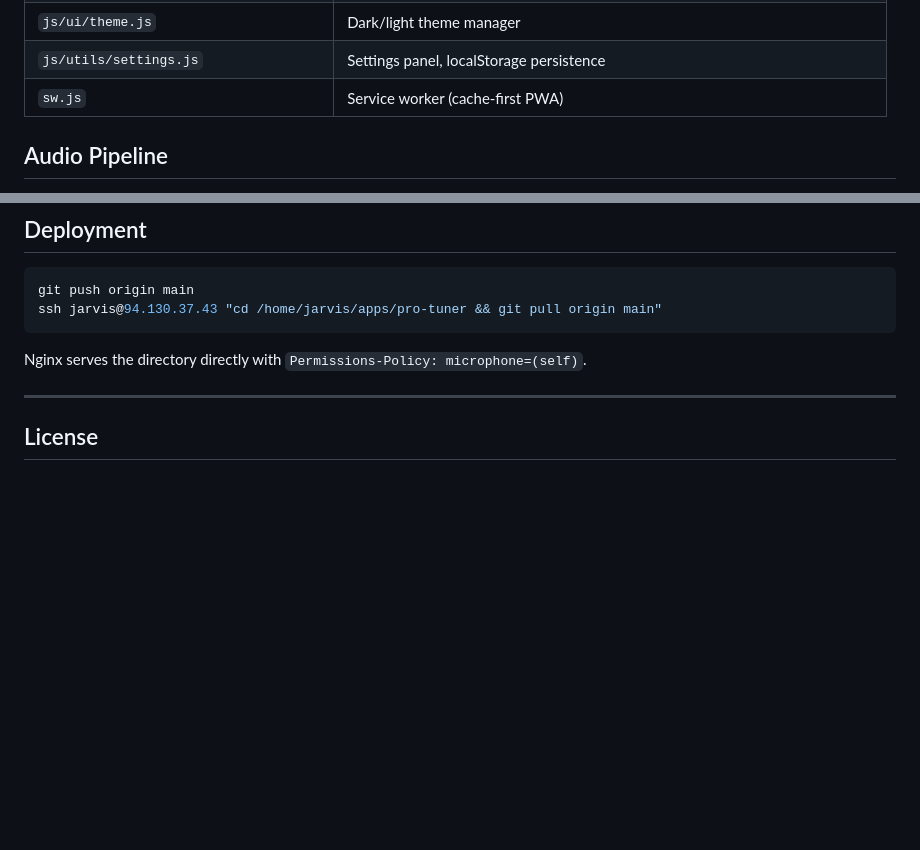
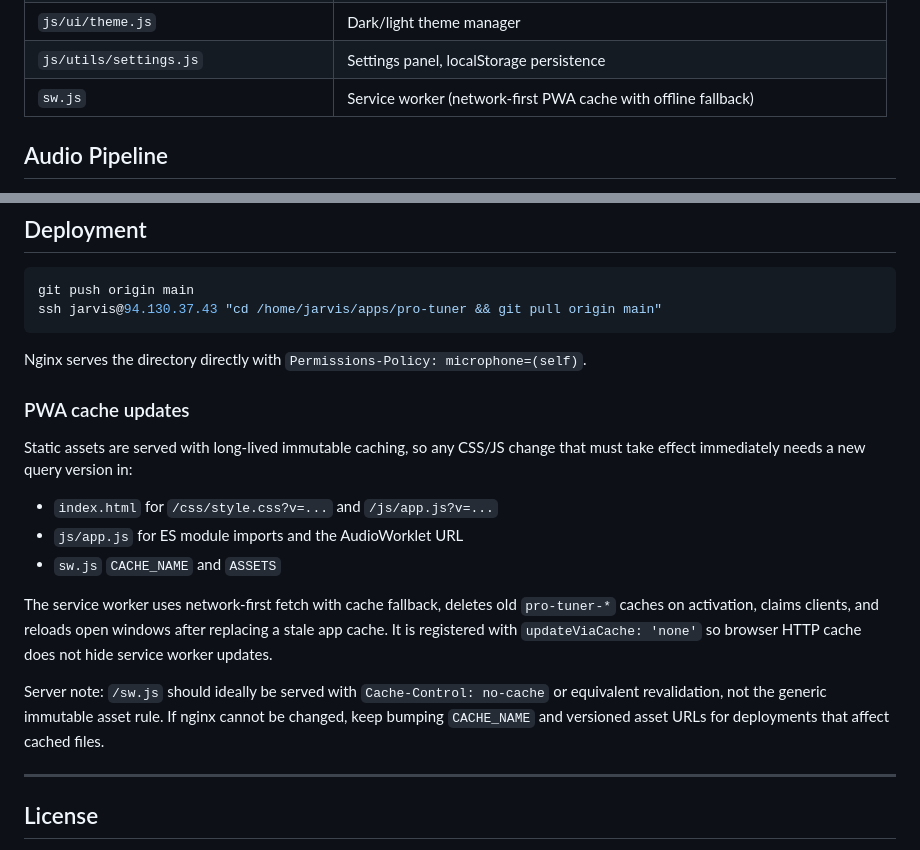
Before and after one commit to hybridpicker/pro-tuner, a Markdown page: README.md, 2 parts joined by grey strips. Drawn GitHub-style; folded sections open; blank space fills up the shorter version.

Commit message:
Document PWA cache deployment process

```diff
--- a/README.md
+++ b/README.md
@@ -49,7 +49,7 @@ Vanilla HTML + CSS + JS — no framework, no build step, no dependencies. Total
 | `js/ui/string-display.js` | String cards, click/double-click/long-press |
 | `js/ui/theme.js` | Dark/light theme manager |
 | `js/utils/settings.js` | Settings panel, localStorage persistence |
-| `sw.js` | Service worker (cache-first PWA) |
+| `sw.js` | Service worker (network-first PWA cache with offline fallback) |
 
 ## Audio Pipeline
 
@@ -87,6 +87,18 @@ ssh jarvis@94.130.37.43 "cd /home/jarvis/apps/pro-tuner && git pull origin main"
 
 Nginx serves the directory directly with `Permissions-Policy: microphone=(self)`.
 
+### PWA cache updates
+
+Static assets are served with long-lived immutable caching, so any CSS/JS change that must take effect immediately needs a new query version in:
+
+- `index.html` for `/css/style.css?v=...` and `/js/app.js?v=...`
+- `js/app.js` for ES module imports and the AudioWorklet URL
+- `sw.js` `CACHE_NAME` and `ASSETS`
+
+The service worker uses network-first fetch with cache fallback, deletes old `pro-tuner-*` caches on activation, claims clients, and reloads open windows after replacing a stale app cache. It is registered with `updateViaCache: 'none'` so browser HTTP cache does not hide service worker updates.
+
+Server note: `/sw.js` should ideally be served with `Cache-Control: no-cache` or equivalent revalidation, not the generic immutable asset rule. If nginx cannot be changed, keep bumping `CACHE_NAME` and versioned asset URLs for deployments that affect cached files.
+
 </details>
 
 ---
```
